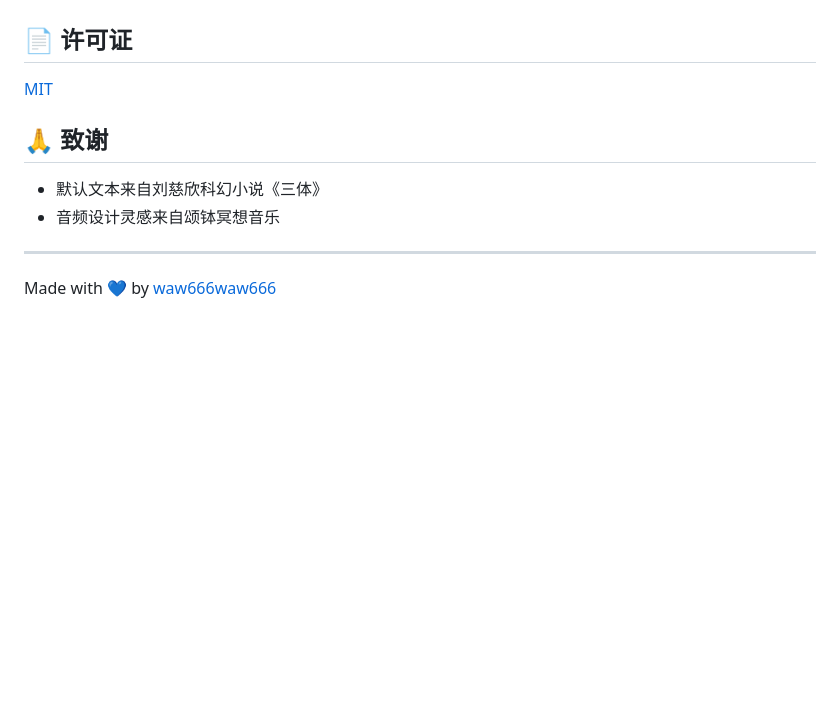
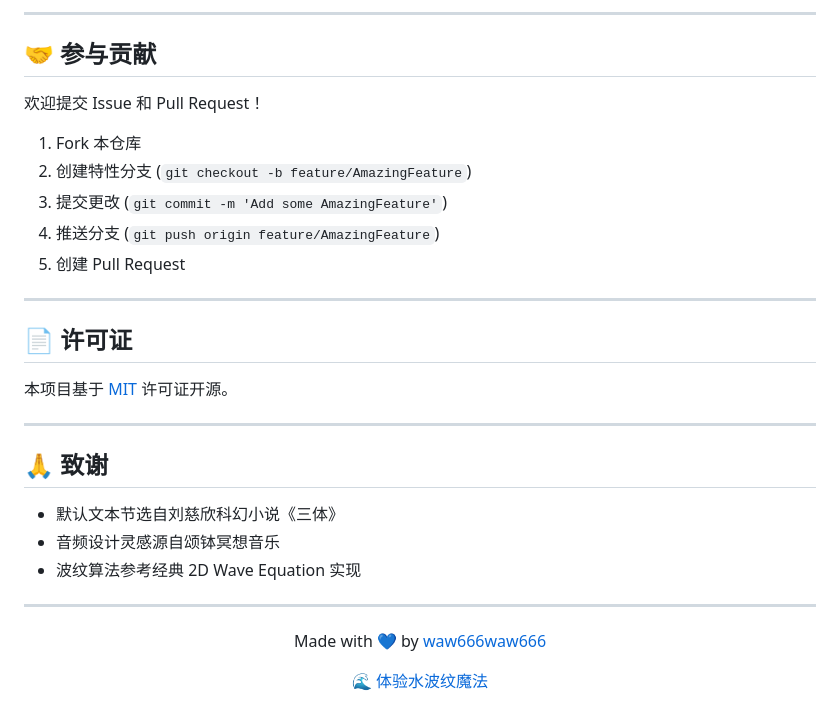
Before and after one commit to waw666waw666/pretext-ripple, a Markdown page: README.md, the part around one of its changes. GitHub-like rendering; blank space fills up the shorter version.

```diff
--- a/README.md
+++ b/README.md
@@ -116,13 +162,35 @@ pretext-ripple/
+---
+
+## 🤝 参与贡献
+
+欢迎提交 Issue 和 Pull Request！
+
+1. Fork 本仓库
+2. 创建特性分支 (`git checkout -b feature/AmazingFeature`)
+3. 提交更改 (`git commit -m 'Add some AmazingFeature'`)
+4. 推送分支 (`git push origin feature/AmazingFeature`)
+5. 创建 Pull Request
+
+---
 
 ## 📄 许可证
 
-[MIT](LICENSE)
+本项目基于 [MIT](LICENSE) 许可证开源。
+
+---
 
 ## 🙏 致谢
 
-- 默认文本来自刘慈欣科幻小说《三体》
-- 音频设计灵感来自颂钵冥想音乐
+- 默认文本节选自刘慈欣科幻小说《三体》
+- 音频设计灵感源自颂钵冥想音乐
+- 波纹算法参考经典 2D Wave Equation 实现
 
 ---
 
-Made with 💙 by [waw666waw666](https://github.com/waw666waw666)
+<p align="center">
+  Made with 💙 by <a href="https://github.com/waw666waw666">waw666waw666</a>
+</p>
+
+<p align="center">
+  <a href="https://waw666waw666.github.io/pretext-ripple/">🌊 体验水波纹魔法</a>
+</p>
```
Also changed, not shown: other parts of README.md (+118 -72 lines).
